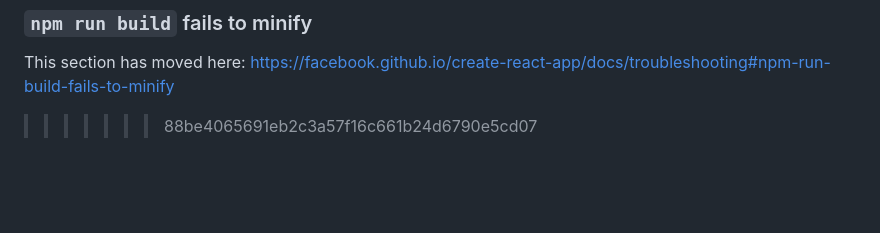
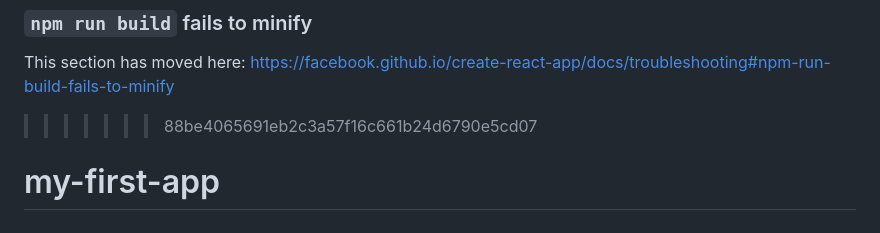
Before and after one commit to rajeshpayal/my-app, a Markdown page: README.md, the part around the change. Drawn GitHub-style; blank space fills up the shorter version.

```diff
--- a/README.md
+++ b/README.md
@@ -121,3 +121,4 @@ This section has moved here: [https://facebook.github.io/create-react-app/docs/d
 
 This section has moved here: [https://facebook.github.io/create-react-app/docs/troubleshooting#npm-run-build-fails-to-minify](https://facebook.github.io/create-react-app/docs/troubleshooting#npm-run-build-fails-to-minify)
 >>>>>>> 88be4065691eb2c3a57f16c661b24d6790e5cd07
+# my-first-app
```
